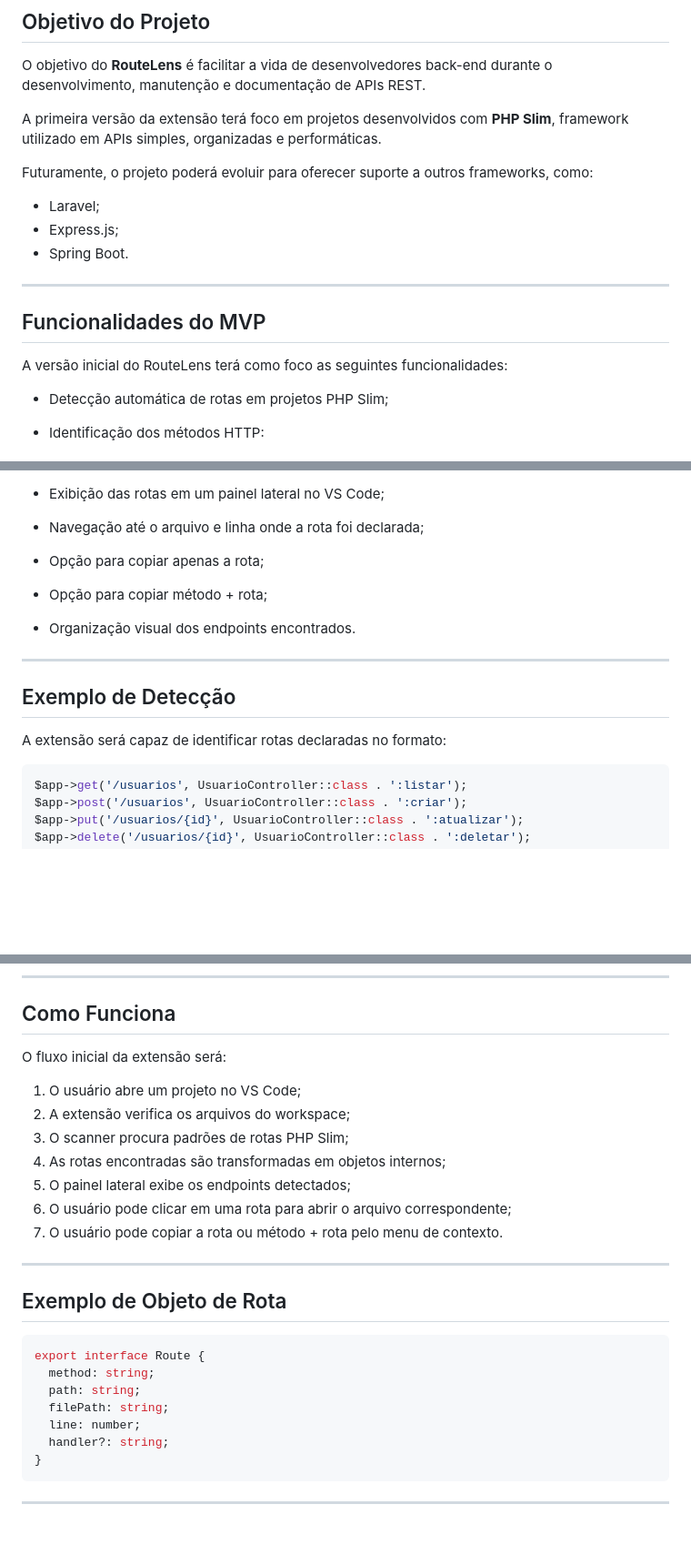
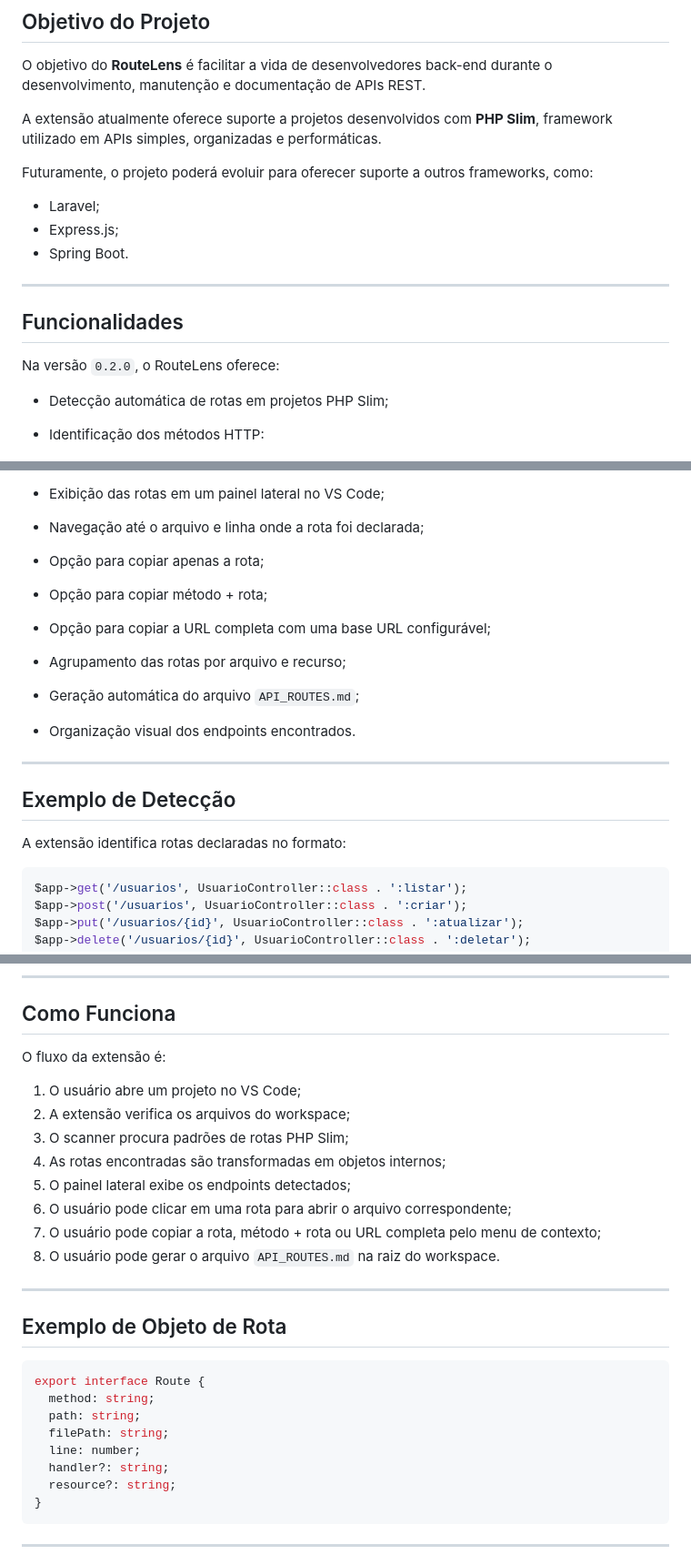
Before and after one commit to mariaclaramonteirop/route-lens-extesion, a Markdown page: README.md, 3 parts joined by grey strips. Shown at 91% size. Drawn GitHub-style; blank space fills up the shorter version.

Commit message:
docs: update README for v0.2.0

````diff
--- a/README.md
+++ b/README.md
@@ -26,7 +28,7 @@ Com ele, o desenvolvedor pode:
 
 O objetivo do **RouteLens** é facilitar a vida de desenvolvedores back-end durante o desenvolvimento, manutenção e documentação de APIs REST.
 
-A primeira versão da extensão terá foco em projetos desenvolvidos com **PHP Slim**, framework utilizado em APIs simples, organizadas e performáticas.
+A extensão atualmente oferece suporte a projetos desenvolvidos com **PHP Slim**, framework utilizado em APIs simples, organizadas e performáticas.
 
 Futuramente, o projeto poderá evoluir para oferecer suporte a outros frameworks, como:
 
@@ -36,9 +38,9 @@ Futuramente, o projeto poderá evoluir para oferecer suporte a outros frameworks
 
 ---
 
-## Funcionalidades do MVP
+## Funcionalidades
 
-A versão inicial do RouteLens terá como foco as seguintes funcionalidades:
+Na versão `0.2.0`, o RouteLens oferece:
 
 * Detecção automática de rotas em projetos PHP Slim;
 * Identificação dos métodos HTTP:
@@ -52,13 +54,16 @@ A versão inicial do RouteLens terá como foco as seguintes funcionalidades:
 * Navegação até o arquivo e linha onde a rota foi declarada;
 * Opção para copiar apenas a rota;
 * Opção para copiar método + rota;
+* Opção para copiar a URL completa com uma base URL configurável;
+* Agrupamento das rotas por arquivo e recurso;
+* Geração automática do arquivo `API_ROUTES.md`;
 * Organização visual dos endpoints encontrados.
 
 ---
 
 ## Exemplo de Detecção
 
-A extensão será capaz de identificar rotas declaradas no formato:
+A extensão identifica rotas declaradas no formato:
 
 ```php
 $app->get('/usuarios', UsuarioController::class . ':listar');
@@ -276,7 +281,7 @@ Esse ambiente não é necessário para desenvolver a extensão. Ele serve apenas
 
 ## Como Funciona
 
-O fluxo inicial da extensão será:
+O fluxo da extensão é:
 
 1. O usuário abre um projeto no VS Code;
 2. A extensão verifica os arquivos do workspace;
@@ -284,7 +289,8 @@ O fluxo inicial da extensão será:
 4. As rotas encontradas são transformadas em objetos internos;
 5. O painel lateral exibe os endpoints detectados;
 6. O usuário pode clicar em uma rota para abrir o arquivo correspondente;
-7. O usuário pode copiar a rota ou método + rota pelo menu de contexto.
+7. O usuário pode copiar a rota, método + rota ou URL completa pelo menu de contexto;
+8. O usuário pode gerar o arquivo `API_ROUTES.md` na raiz do workspace.
 
 ---
 
@@ -297,6 +303,7 @@ export interface Route {
   filePath: string;
   line: number;
   handler?: string;
+  resource?: string;
 }
 ```
 
````
Also changed, not shown: other parts of README.md (+8 -7 lines).
